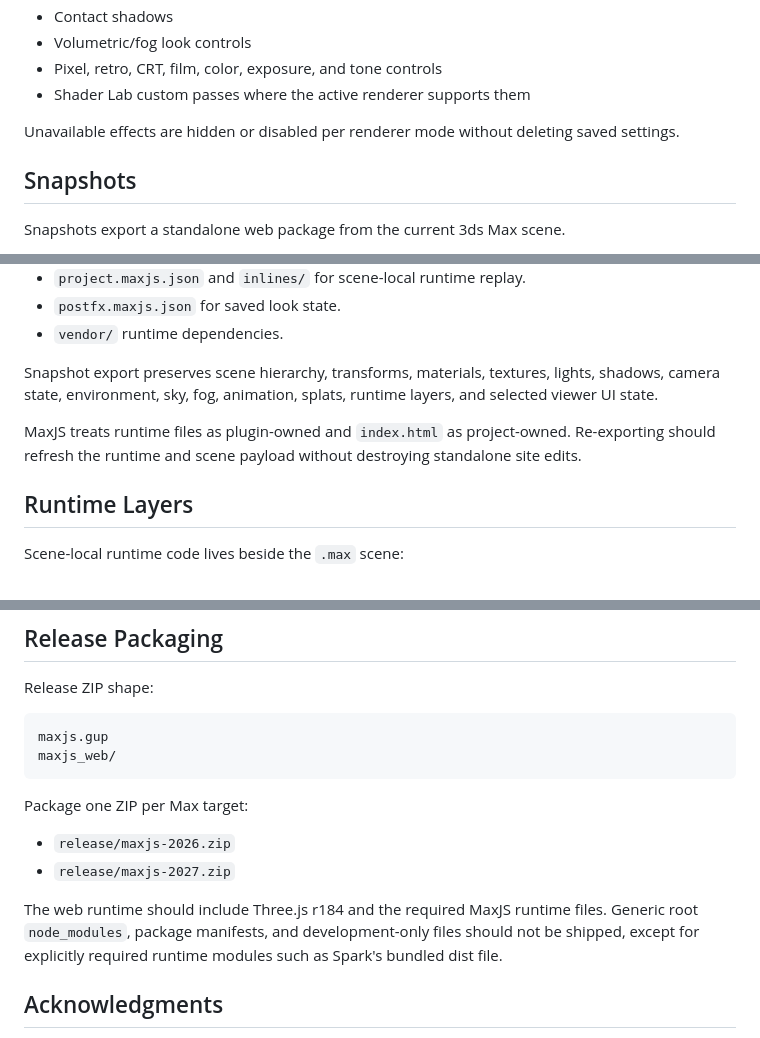
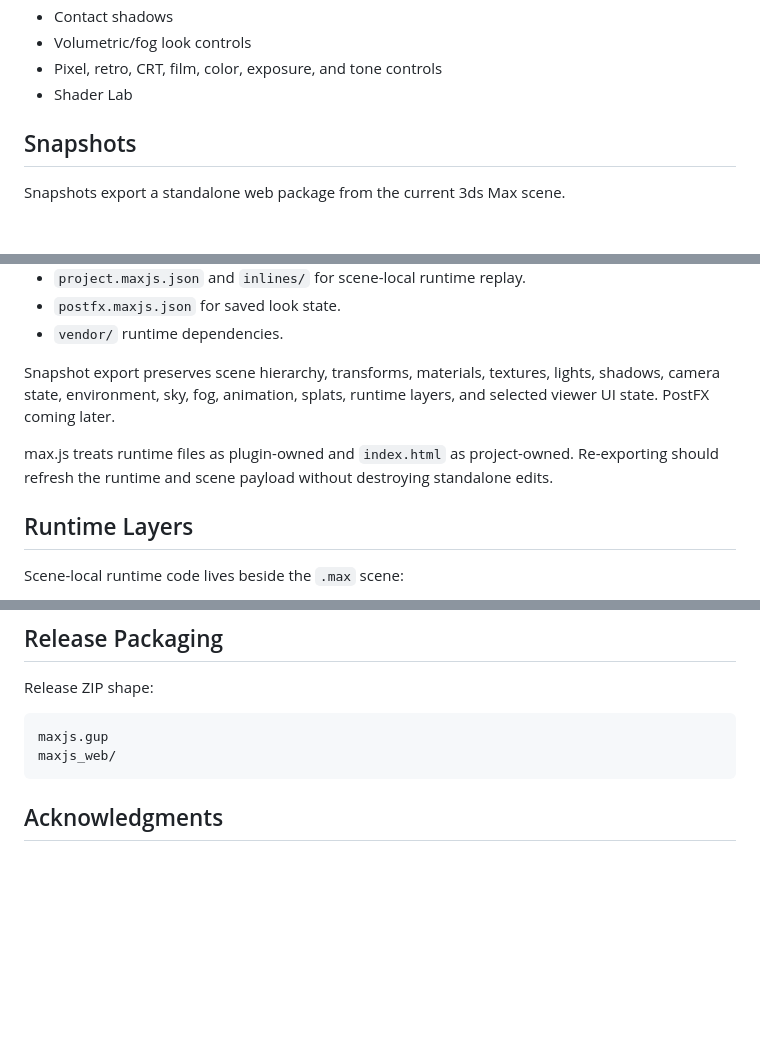
Before and after one commit to cl0nazepamm/maxjs, a Markdown page: README.md, 3 parts joined by grey strips. Rendered like a GitHub page; blank space fills up the shorter version.

````diff
--- a/README.md
+++ b/README.md
@@ -97,9 +100,8 @@ Stable viewer effects include:
 - Contact shadows
 - Volumetric/fog look controls
 - Pixel, retro, CRT, film, color, exposure, and tone controls
-- Shader Lab custom passes where the active renderer supports them
+- Shader Lab
 
-Unavailable effects are hidden or disabled per renderer mode without deleting saved settings.
 
 ## Snapshots
 
@@ -117,9 +119,9 @@ Exported snapshot folders can include:
 - `postfx.maxjs.json` for saved look state.
 - `vendor/` runtime dependencies.
 
-Snapshot export preserves scene hierarchy, transforms, materials, textures, lights, shadows, camera state, environment, sky, fog, animation, splats, runtime layers, and selected viewer UI state.
+Snapshot export preserves scene hierarchy, transforms, materials, textures, lights, shadows, camera state, environment, sky, fog, animation, splats, runtime layers, and selected viewer UI state. PostFX coming later.
 
-MaxJS treats runtime files as plugin-owned and `index.html` as project-owned. Re-exporting should refresh the runtime and scene payload without destroying standalone site edits.
+max.js treats runtime files as plugin-owned and `index.html` as project-owned. Re-exporting should refresh the runtime and scene payload without destroying standalone edits.
 
 ## Runtime Layers
 
@@ -193,13 +186,6 @@ maxjs.gup
 maxjs_web/
 ```
 
-Package one ZIP per Max target:
-
-- `release/maxjs-2026.zip`
-- `release/maxjs-2027.zip`
-
-The web runtime should include Three.js r184 and the required MaxJS runtime files. Generic root `node_modules`, package manifests, and development-only files should not be shipped, except for explicitly required runtime modules such as Spark's bundled dist file.
-
 ## Acknowledgments
 
 - [three.js](https://threejs.org/)
````
Also changed, not shown: other parts of README.md (+50 -56 lines), img/Asset 22 white.png (added), img/Asset 22.png (added).
